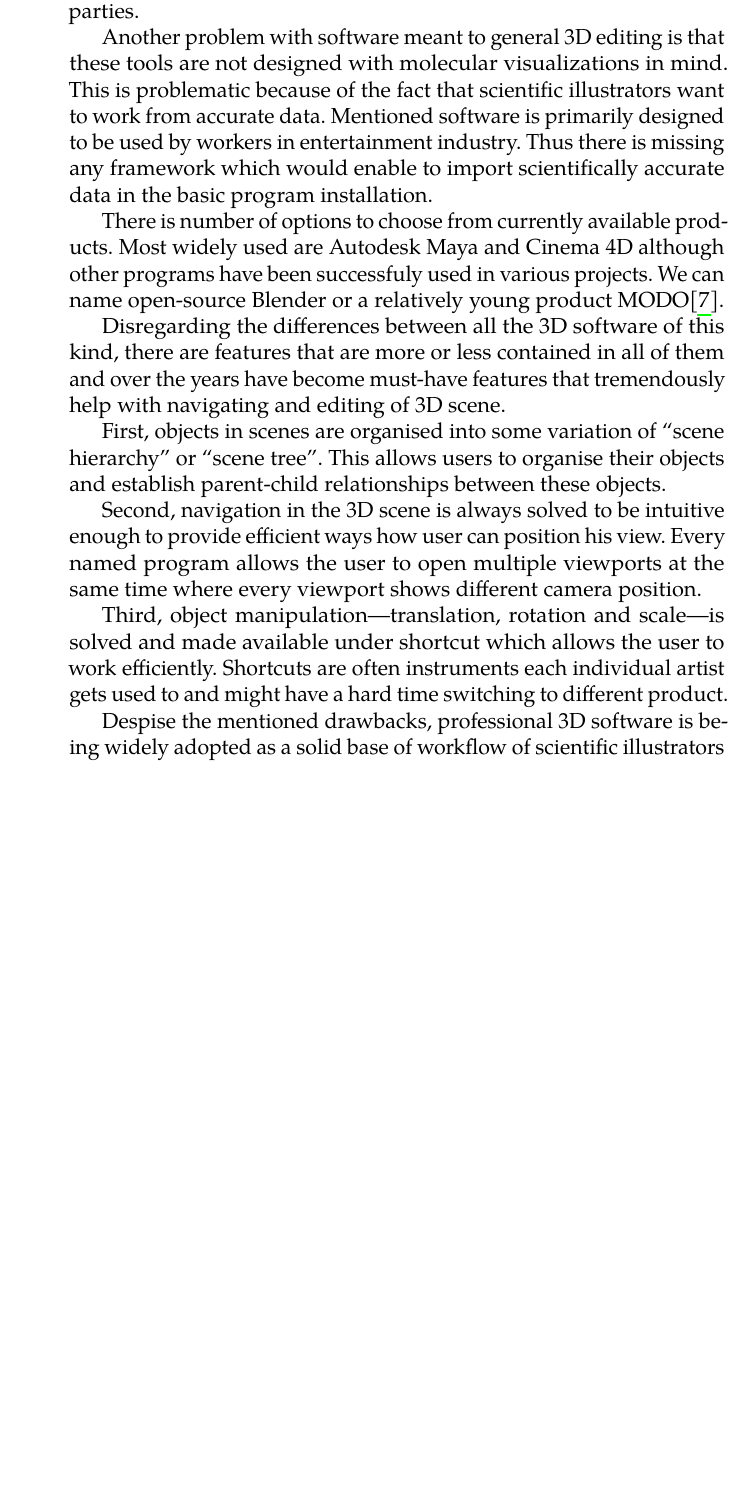
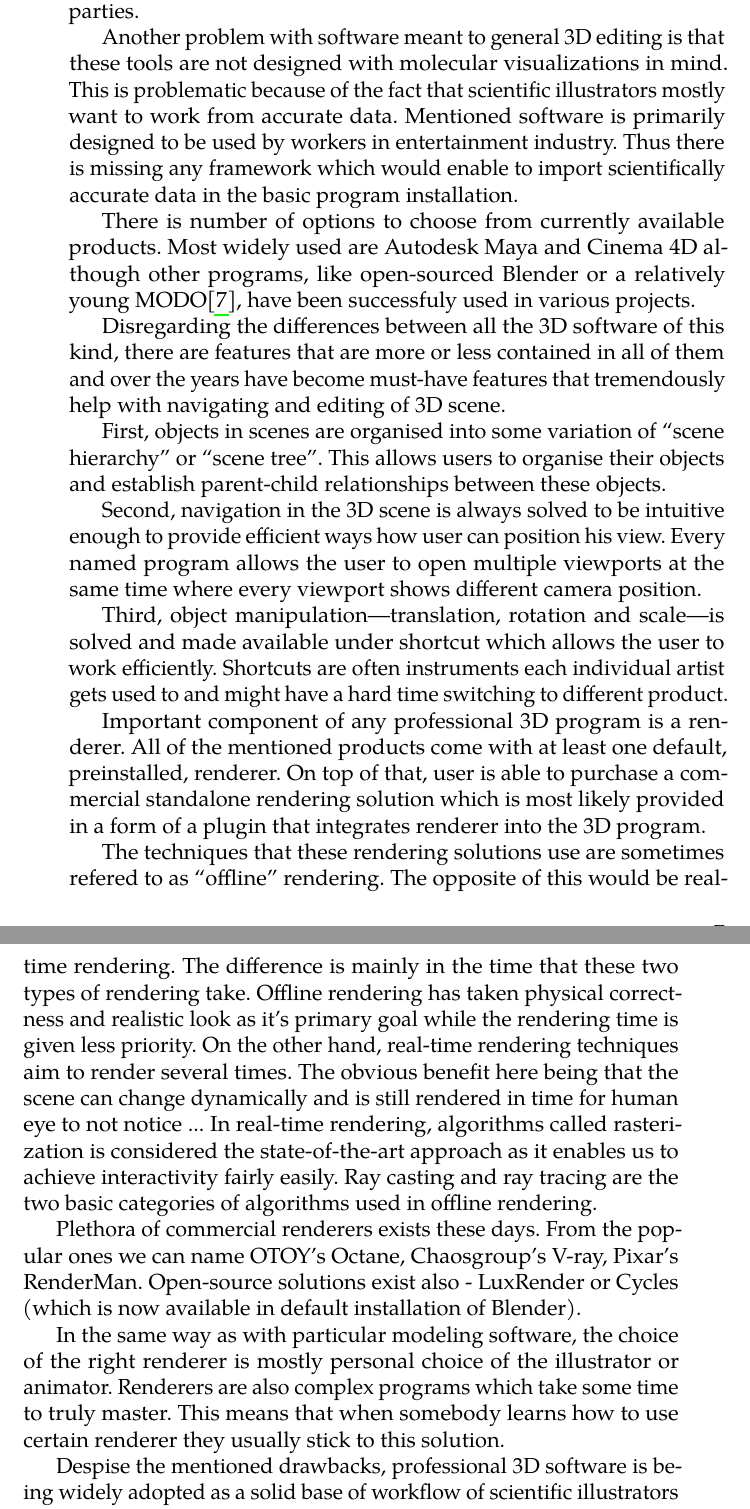
Before and after one commit to dvdkouril/master-thesis, a LaTeX thesis (thesis.tex): part of page 21 of 45 before the commit and two parts of pages 21 and 22 of 45 after it, the two joined at a grey line, cut so that both start at the same text, the shorter picture padded with empty space. Compiled offline with pdfLaTeX.

Commit message:
writing about rendering

```diff
--- a/thesis.tex
+++ b/thesis.tex
@@ -169,7 +169,9 @@ Unfortunately, these programs usually come with a very steep learning curve. Mas
 
-Another problem with software meant to general 3D editing is that these tools are not designed with molecular visualizations in mind. This is problematic because of the fact that scientific illustrators want to work from accurate data. Mentioned software is primarily designed to be used by workers in entertainment industry. Thus there is missing any framework which would enable to import scientifically accurate data in the basic program installation.
+Another problem with software meant to general 3D editing is that these tools are not designed with molecular visualizations in mind. This is problematic because of the fact that scientific illustrators mostly want to work from accurate data. Mentioned software is primarily designed to be used by workers in entertainment industry. Thus there is missing any framework which would enable to import scientifically accurate data in the basic program installation.
 
-There is number of options to choose from currently available products. Most widely used are Autodesk Maya and Cinema 4D although other programs have been successfuly used in various projects. We can name open-source Blender or a relatively young product MODO\cite{MODOscientificIll}.
+There is number of options to choose from currently available products. Most widely used are Autodesk Maya and Cinema 4D although other programs, like open-sourced Blender or a relatively young MODO\cite{MODOscientificIll}, have been successfuly used in various projects.
+
+% TODO: what are the difference, are some better than others in some regards?
 
 %[\textbf{things that are nice to have from these programs - easy manipulation with objects, scene graph to organize the scene, tools for animation, semi-automatic object positioning (random, particles)}]
 Disregarding the differences between all the 3D software of this kind, there are features that are more or less contained in all of them and over the years have become must-have features that tremendously help with navigating and editing of 3D scene.
@@ -184,6 +186,14 @@ Third, object manipulation—translation, rotation and scale—is solved and mad
 %These are the killer features and even though they are present in all of the programs, the illustrators are often used to the way they work or to a certain shortcut which means that it's not trivial for them to switch from one to another (or it is but it takes some time).
 
 % TODO: rendering
+Important component of any professional 3D program is a renderer. All of the mentioned products come with at least one default, preinstalled, renderer. On top of that, user is able to purchase a commercial standalone rendering solution which is most likely provided in a form of a plugin that integrates renderer into the 3D program.
+
+% TODO: offline rendering algorithms
+The techniques that these rendering solutions use are sometimes refered to as ``offline'' rendering. The opposite of this would be real-time rendering. The difference is mainly in the time that these two types of rendering take. Offline rendering has taken physical correctness and realistic look as it's primary goal while the rendering time is given less priority. On the other hand, real-time rendering techniques aim to render several times. The obvious benefit here being that the scene can change dynamically and is still rendered in time for human eye to not notice ... In real-time rendering, algorithms called rasterization is considered the state-of-the-art approach as it enables us to achieve interactivity fairly easily.  Ray casting and ray tracing are the two basic categories of algorithms used in offline rendering.
+
+Plethora of commercial renderers exists these days. From the popular ones we can name OTOY's Octane, Chaosgroup's V-ray, Pixar's RenderMan. Open-source solutions exist also - LuxRender or Cycles (which is now available in default installation of Blender).
+
+In the same way as with particular modeling software, the choice of the right renderer is mostly personal choice of the illustrator or animator. Renderers are also complex programs which take some time to truly master. This means that when somebody learns how to use certain renderer they usually stick to this solution.
 
 %[\textbf{scientists have to go through training to be able to use these programs}]
 %However, as we said in the introduction, by having the information compiled into visual form is hugely beneficial so some people were willing to dive into learning these tools and have been able to use them to an incredible benefit. Ideally we would like more scientists to be able to create visuals like this so attempts to simplify this process have been made.
```
Also changed, not shown: thesis.tex (2 more changed lines).
